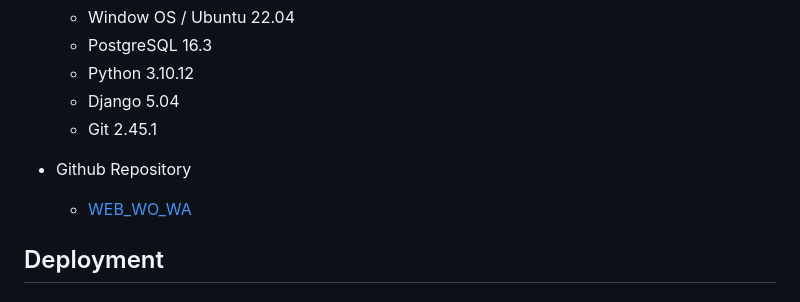
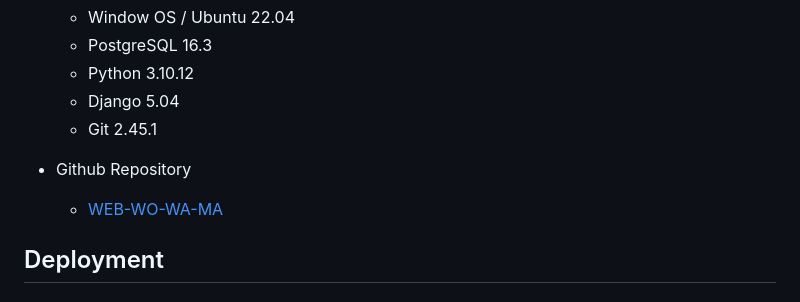
Before and after one commit to cytoaurora-admin/WEB-WO-WA-MA, a Markdown page: README.md, the part around the change. Rendered like a GitHub page.

```diff
--- a/README.md
+++ b/README.md
@@ -14,7 +14,7 @@
     -   Git 2.45.1
 
 -   Github Repository
-    -   [WEB_WO_WA](https://github.com/cytoaurora-admin/WEB-WO-WA-MA.git)
+    -   [WEB-WO-WA-MA](https://github.com/cytoaurora-admin/WEB-WO-WA-MA)
 
 ## Deployment
 
```
